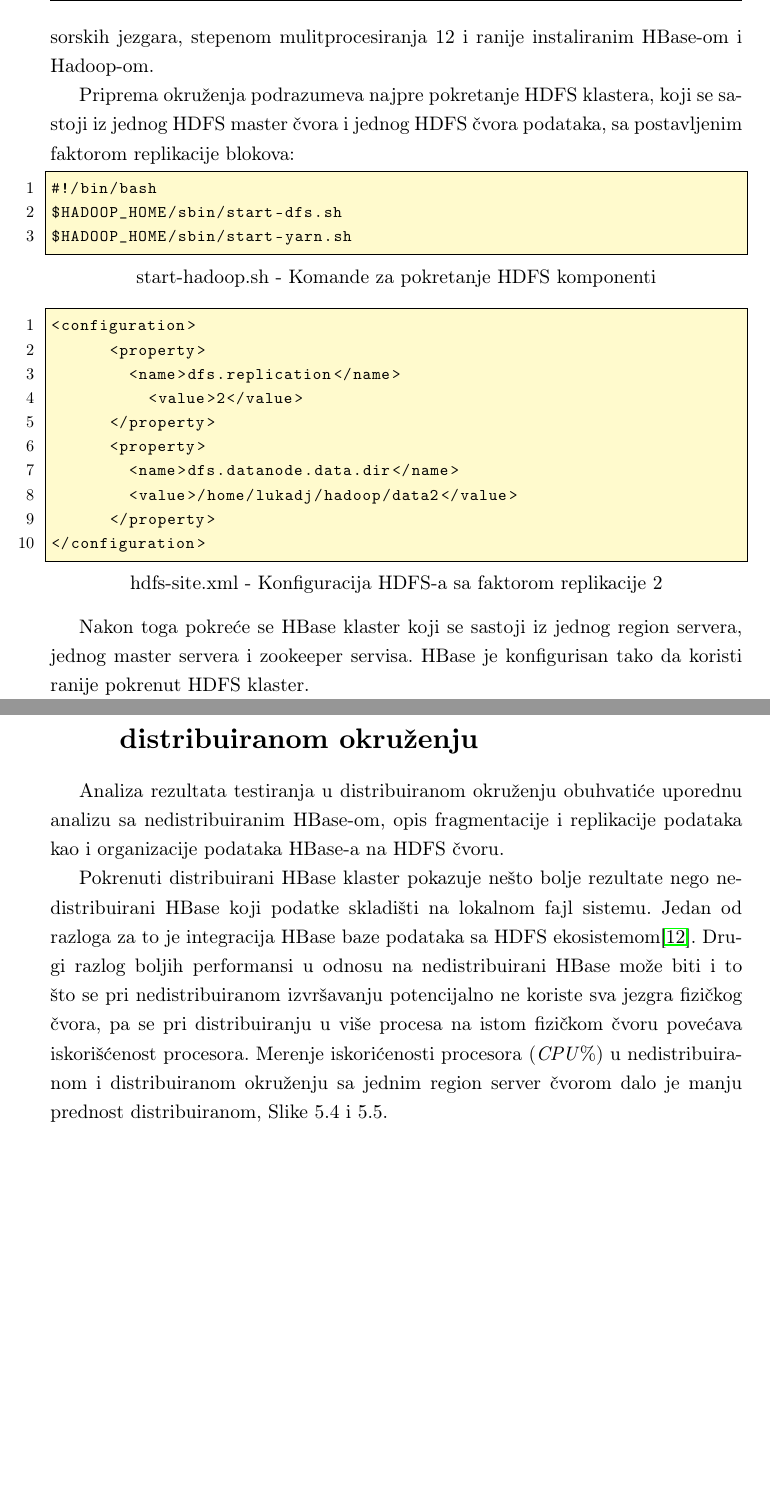
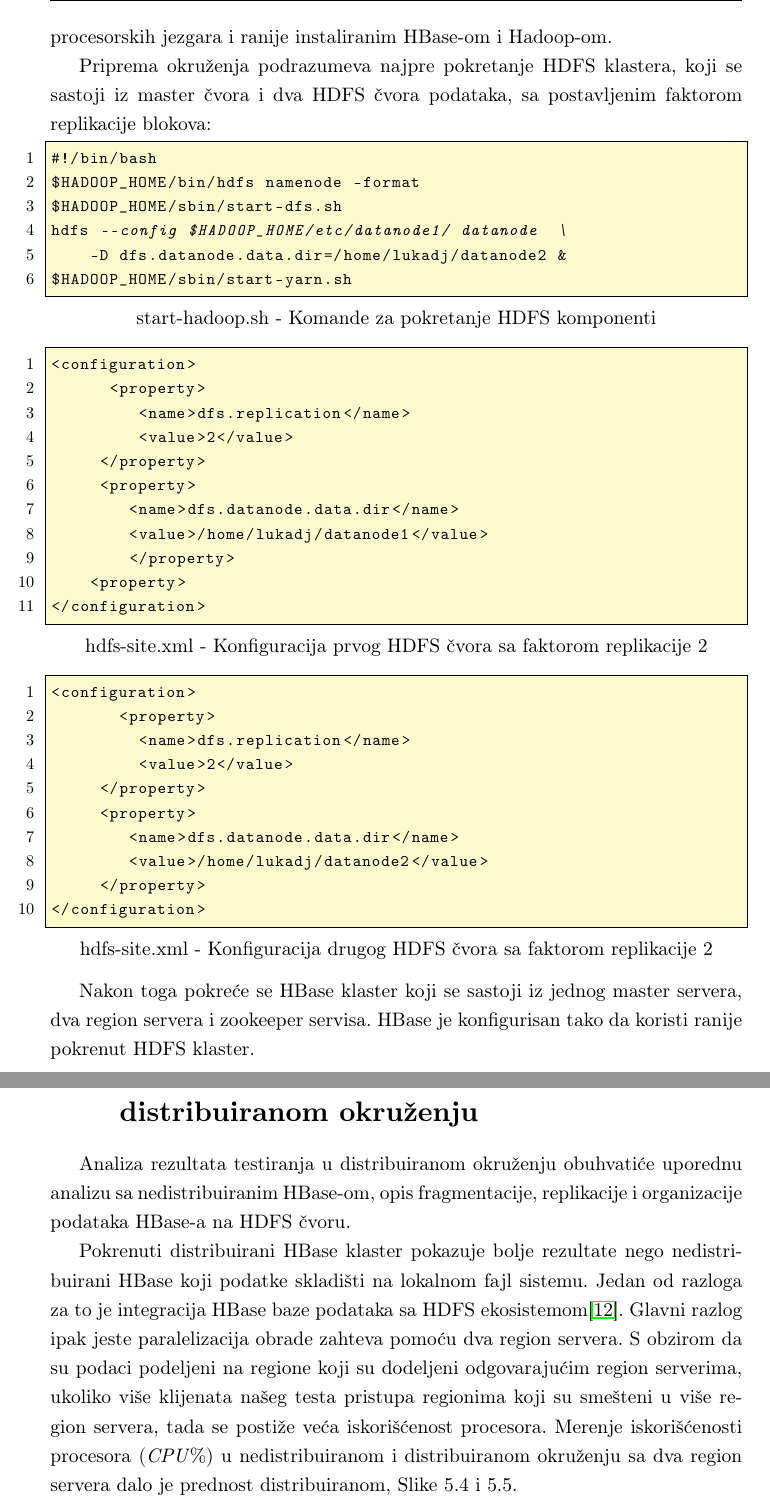
Before and after one commit to luka19517/Master_thesis, a LaTeX book (pdf/matfmaster-primer.tex): two parts of pages 43 and 50 of 57, joined at a grey line, cut so that both start at the same text, the shorter picture padded with empty space. Compiled offline with pdfLaTeX; a LaTeX package or settings file that is missing is left out.

Commit message:
content update

```diff
--- a/pdf/matfmaster-primer.tex
+++ b/pdf/matfmaster-primer.tex
@@ -1046,17 +1046,20 @@ Rezultati merenja prikazani u nastavku nastali su kao rezultat pokretanja testov
 \section{Merenje performansi u distribuiranom okruženju}
 
 Kao što je napomenuto u 3.3 za merenje performansi koriste se OLTP i OLAP testovi iz poglavlja 3.1 i 3.2. Jedina razlika će biti priprema okruženja za testiranje.
-U ovom slučaju testiranje se izvršava na fizičkom čvoru (računaru) sa 10 procesorskih jezgara, stepenom mulitprocesiranja 12 i ranije instaliranim HBase-om i Hadoop-om.
+U ovom slučaju testiranje se izvršava na fizičkom čvoru (računaru) sa 10 procesorskih jezgara i ranije instaliranim HBase-om i Hadoop-om.
 
-Priprema okruženja podrazumeva najpre pokretanje HDFS klastera, koji se sastoji iz jednog HDFS master čvora i jednog HDFS čvora podataka, sa postavljenim faktorom replikacije blokova:
+Priprema okruženja podrazumeva najpre pokretanje HDFS klastera, koji se sastoji iz master čvora i dva HDFS čvora podataka, sa postavljenim faktorom replikacije blokova:
 
 \begin{lstlisting}[title={start-hadoop.sh - Komande za pokretanje HDFS komponenti},captionpos=b]
 #!/bin/bash
+$HADOOP_HOME/bin/hdfs namenode -format
 $HADOOP_HOME/sbin/start-dfs.sh
+hdfs --config $HADOOP_HOME/etc/datanode1/ datanode  \
+    -D dfs.datanode.data.dir=/home/lukadj/datanode2 &
 $HADOOP_HOME/sbin/start-yarn.sh
 \end{lstlisting}
 
-\begin{lstlisting}[title={hdfs-site.xml - Konfiguracija HDFS-a sa faktorom replikacije 2},captionpos=b]
+\begin{lstlisting}[title={hdfs-site.xml - Konfiguracija prvog HDFS čvora sa faktorom replikacije 2},captionpos=b]
 <configuration>
       <property>
          <name>dfs.replication</name>
@@ -1064,12 +1067,27 @@ $HADOOP_HOME/sbin/start-yarn.sh
      </property>
      <property>
         <name>dfs.datanode.data.dir</name>
-  	<value>/home/lukadj/hadoop/data2</value>
+        <value>/home/lukadj/datanode1</value>
+    	</property>
+    <property>
+</configuration>
+\end{lstlisting}
+
+\begin{lstlisting}[title={hdfs-site.xml - Konfiguracija drugog  HDFS čvora sa faktorom replikacije 2},captionpos=b]
+<configuration>
+       <property>
+         <name>dfs.replication</name>
+         <value>2</value>
+     </property>
+     <property>
+        <name>dfs.datanode.data.dir</name>
+        <value>/home/lukadj/datanode2</value>
      </property>
 </configuration>
 \end{lstlisting}
 
-Nakon toga pokreće se HBase klaster koji se sastoji iz jednog region servera, jednog master servera i zookeeper servisa. HBase je konfigurisan tako da koristi ranije pokrenut HDFS klaster.
+
+Nakon toga pokreće se HBase klaster koji se sastoji iz jednog master servera, dva region servera i zookeeper servisa. HBase je konfigurisan tako da koristi ranije pokrenut HDFS klaster.
 
 \begin{lstlisting}[title={start-hbase.sh - Komanda za pokretanje HBase-a},captionpos=b]
 #!/bin/bash
@@ -1203,9 +1223,10 @@ select *
 
 \section{Analiza rezultata kod testiranja u distribuiranom okruženju}
 
-Analiza rezultata testiranja u distribuiranom okruženju obuhvatiće uporednu analizu sa nedistribuiranim HBase-om, opis fragmentacije i replikacije podataka kao i organizacije podataka HBase-a na HDFS čvoru.
+Analiza rezultata testiranja u distribuiranom okruženju obuhvatiće uporednu analizu sa nedistribuiranim HBase-om, opis fragmentacije, replikacije i organizacije podataka HBase-a na HDFS čvoru.
 
-Pokrenuti distribuirani HBase klaster pokazuje nešto bolje rezultate nego nedistribuirani HBase koji podatke skladišti na lokalnom fajl sistemu. Jedan od razloga za to je integracija HBase baze podataka sa HDFS ekosistemom\cite{hbaseGuide}.  Drugi razlog boljih performansi u odnosu na nedistribuirani HBase može biti i to što se pri nedistribuiranom izvršavanju potencijalno ne koriste sva jezgra fizičkog čvora, pa se pri distribuiranju u više procesa na istom fizičkom čvoru povećava iskorišćenost procesora. Merenje iskorićenosti procesora (\textit{CPU}\%) u nedistribuiranom i distribuiranom okruženju sa jednim region server čvorom dalo je manju prednost distribuiranom, Slike 5.4 i 5.5.
+Pokrenuti distribuirani HBase klaster pokazuje bolje rezultate nego nedistribuirani HBase koji podatke skladišti na lokalnom fajl sistemu. Jedan od razloga za to je integracija HBase baze podataka sa HDFS ekosistemom\cite{hbaseGuide}. Glavni razlog ipak jeste paralelizacija obrade zahteva pomoću dva region servera. S obzirom da su podaci podeljeni na regione koji su dodeljeni odgovarajućim region serverima, ukoliko više klijenata našeg testa pristupa regionima koji su smešteni u više region servera, tada se postiže veća iskorišćenost procesora.
+Merenje iskorišćenosti procesora (\textit{CPU}\%) u nedistribuiranom i distribuiranom okruženju sa dva region servera dalo je prednost distribuiranom, Slike 5.4 i 5.5.
 
 \begin{figure}[!ht]
   \centering
```
Also changed, not shown: pdf/datanode.png, pdf/dist-olap.png, pdf/dist-results.png, pdf/distribuirano-cpu2.png (added), pdf/hbase-master.png, pdf/matfmaster-primer.pdf, pdf/orderitem-regions.png, pdf/matfmaster-primer.tex (18 more changed lines), 1 other file. Lines whose indentation alone changed are shown as unchanged.
